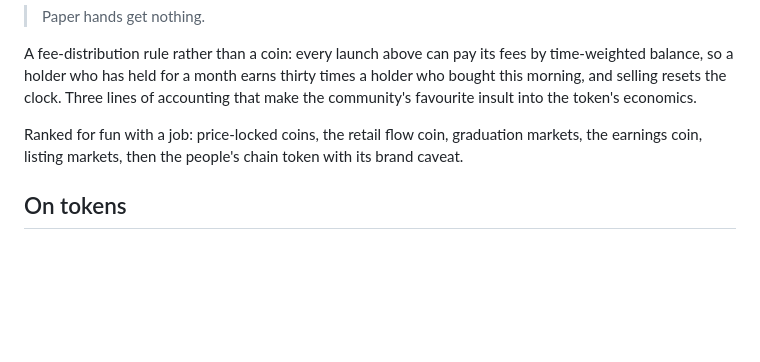
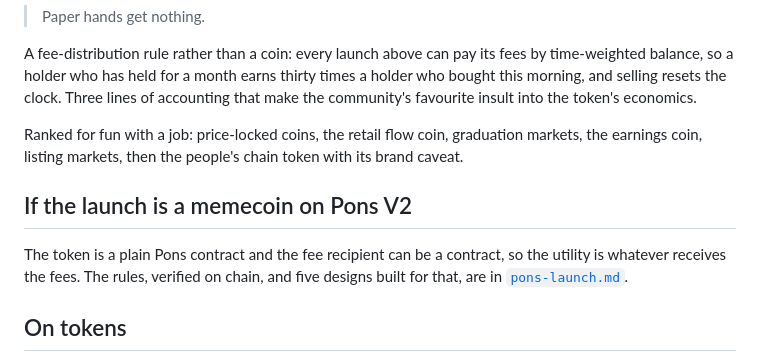
Before and after one commit to 13V/experiments, a Markdown page: docs/robinhood-chain-ideas.md, the part around the change. Drawn GitHub-style; blank space fills up the shorter version.

```diff
--- a/docs/robinhood-chain-ideas.md
+++ b/docs/robinhood-chain-ideas.md
@@ -875,6 +875,12 @@ favourite insult into the token's economics.
 Ranked for fun with a job: price-locked coins, the retail flow coin, graduation markets, the
 earnings coin, listing markets, then the people's chain token with its brand caveat.
 
+## If the launch is a memecoin on Pons V2
+
+The token is a plain Pons contract and the fee recipient can be a contract, so the utility is whatever
+receives the fees. The rules, verified on chain, and five designs built for that, are in
+[`pons-launch.md`](pons-launch.md).
+
 ## On tokens
 
 The cleanest utility is when the token is the product: the cover contract, the option, the basket
```
Also changed, not shown: docs/pons-launch.md (added, +121 -0 lines), 1 other file.
